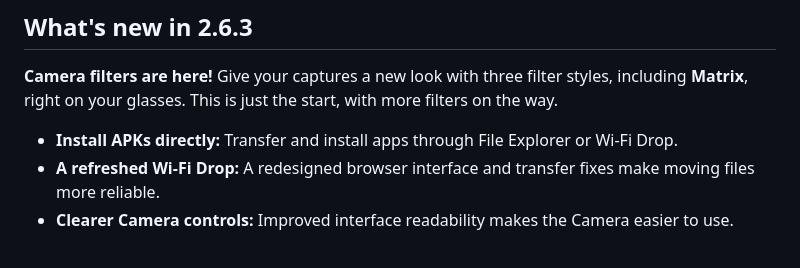
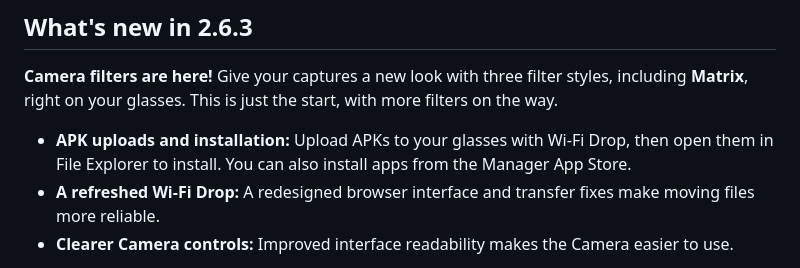
Before and after one commit to Phantom-Not/ai-glasses-manager-releases, a Markdown page: README.md, the part around the change. Drawn GitHub-style.

Commit message:
Clarify Wi-Fi Drop APK uploads and File Explorer installation

```diff
--- a/README.md
+++ b/README.md
@@ -26,7 +26,7 @@ It costs **$1.99 per device, paid once**, about the price of a coffee. Payments
 
 **Camera filters are here!** Give your captures a new look with three filter styles, including **Matrix**, right on your glasses. This is just the start, with more filters on the way.
 
-- **Install APKs directly:** Transfer and install apps through File Explorer or Wi-Fi Drop.
+- **APK uploads and installation:** Upload APKs to your glasses with Wi-Fi Drop, then open them in File Explorer to install. You can also install apps from the Manager App Store.
 - **A refreshed Wi-Fi Drop:** A redesigned browser interface and transfer fixes make moving files more reliable.
 - **Clearer Camera controls:** Improved interface readability makes the Camera easier to use.
 
```
